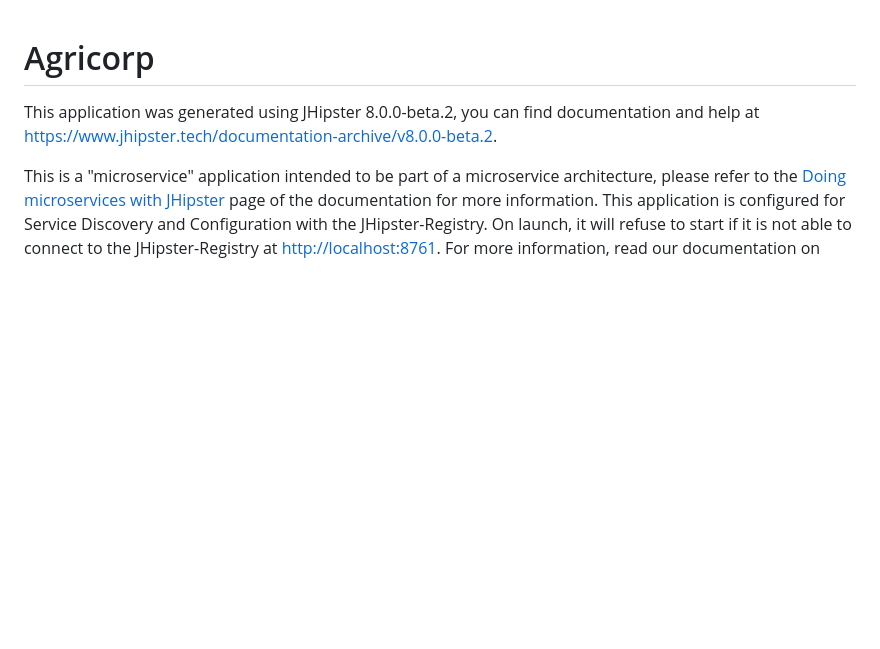
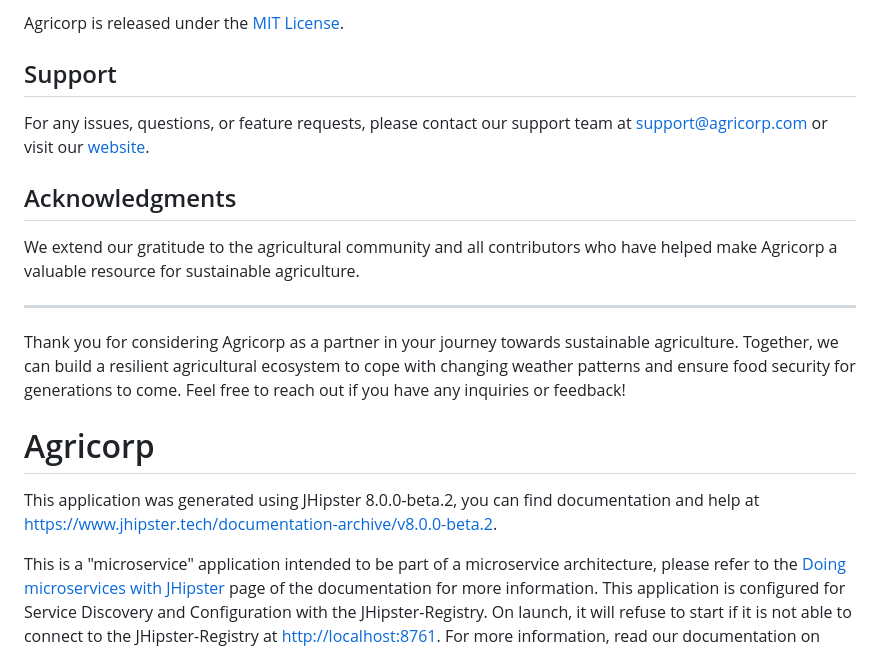
Before and after one commit to KOSASIH/Agricorp, a Markdown page: README.md, the part around one of its changes. Rendered like a GitHub page; blank space fills up the shorter version.

```diff
--- a/README.md
+++ b/README.md
@@ -1,3 +63,17 @@
+Agricorp is released under the [MIT License](LICENSE).
+
+## Support
+
+For any issues, questions, or feature requests, please contact our support team at support@agricorp.com or visit our [website](https://www.agricorp.com/support).
+
+## Acknowledgments
+
+We extend our gratitude to the agricultural community and all contributors who have helped make Agricorp a valuable resource for sustainable agriculture.
+
+---
+
+Thank you for considering Agricorp as a partner in your journey towards sustainable agriculture. Together, we can build a resilient agricultural ecosystem to cope with changing weather patterns and ensure food security for generations to come. Feel free to reach out if you have any inquiries or feedback!
+
 # Agricorp
 
 This application was generated using JHipster 8.0.0-beta.2, you can find documentation and help at [https://www.jhipster.tech/documentation-archive/v8.0.0-beta.2](https://www.jhipster.tech/documentation-archive/v8.0.0-beta.2).
```
Also changed, not shown: other parts of README.md (+62 -0 lines).
